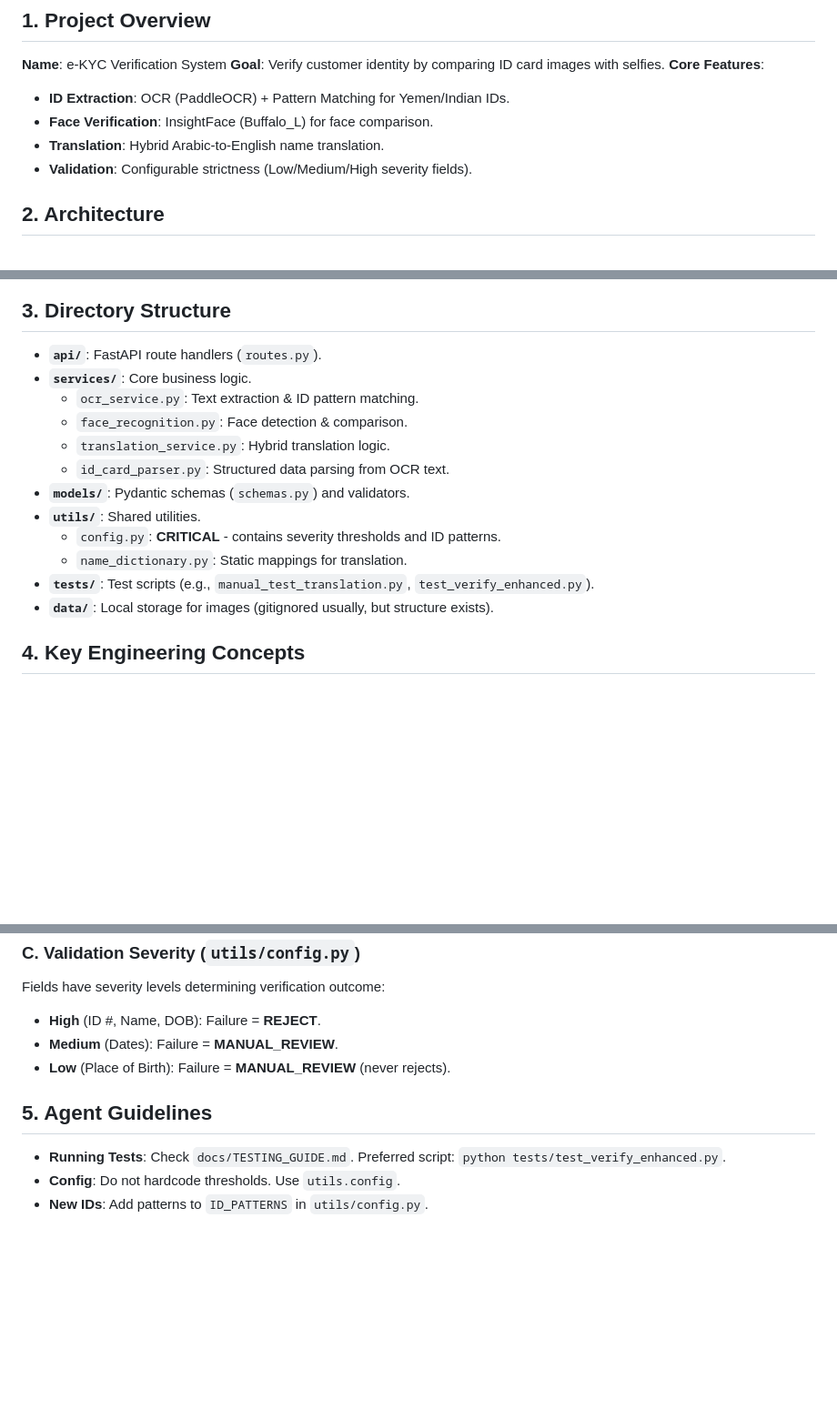
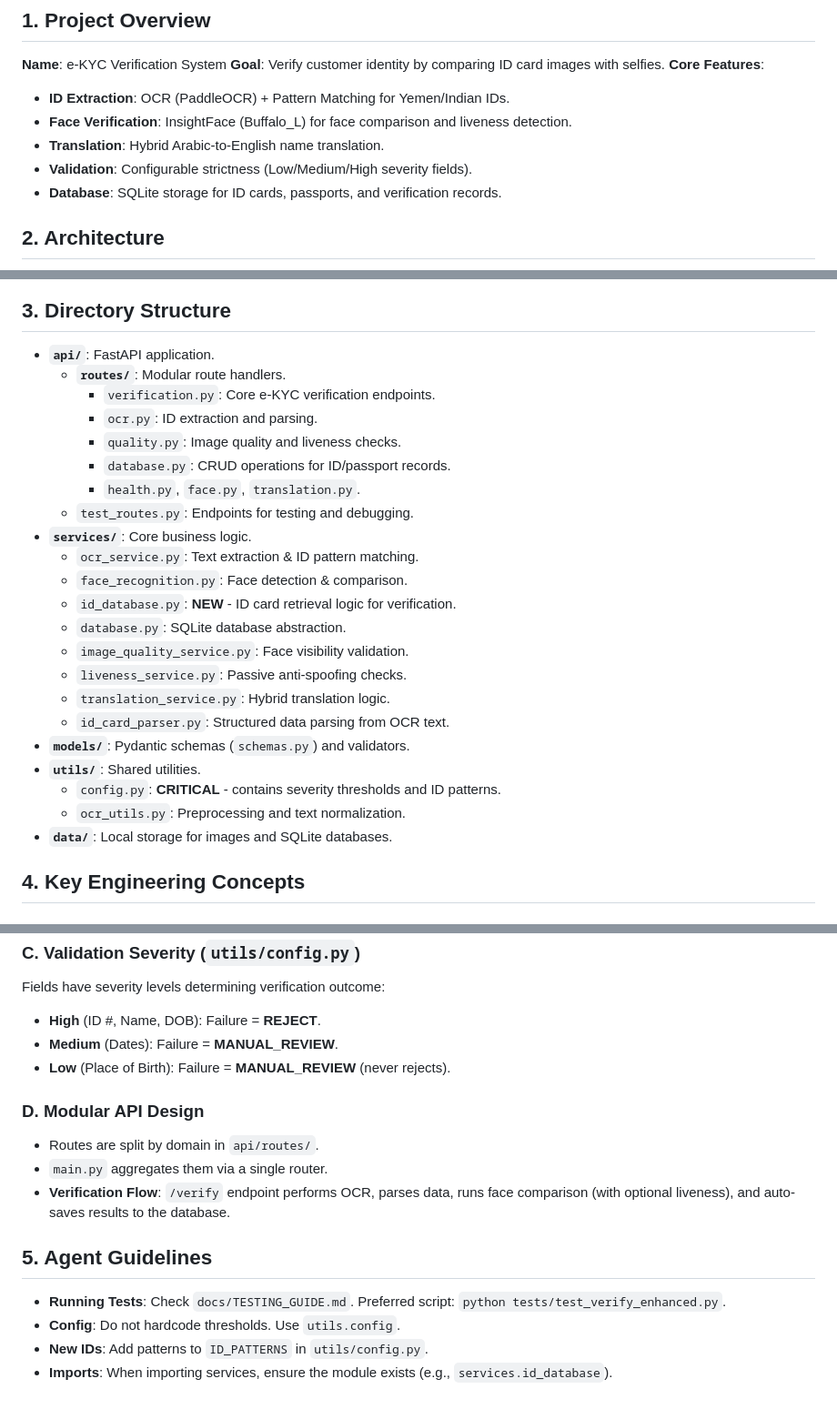
Before and after one commit to pragyasharva-dev/id-card-yemen, a Markdown page: CONTEXT.md, 3 parts joined by grey strips. Shown at 91% size. Rendered like a GitHub page; blank space fills up the shorter version.

````diff
--- a/CONTEXT.md
+++ b/CONTEXT.md
@@ -10,9 +10,10 @@
 **Goal**: Verify customer identity by comparing ID card images with selfies.
 **Core Features**:
 - **ID Extraction**: OCR (PaddleOCR) + Pattern Matching for Yemen/Indian IDs.
-- **Face Verification**: InsightFace (Buffalo_L) for face comparison.
+- **Face Verification**: InsightFace (Buffalo_L) for face comparison and liveness detection.
 - **Translation**: Hybrid Arabic-to-English name translation.
 - **Validation**: Configurable strictness (Low/Medium/High severity fields).
+- **Database**: SQLite storage for ID cards, passports, and verification records.
 
 ## 2. Architecture
 
@@ -43,18 +52,28 @@ graph TD
 ```
 
 ## 3. Directory Structure
-- **`api/`**: FastAPI route handlers (`routes.py`).
+- **`api/`**: FastAPI application.
+    - **`routes/`**: Modular route handlers.
+        - `verification.py`: Core e-KYC verification endpoints.
+        - `ocr.py`: ID extraction and parsing.
+        - `quality.py`: Image quality and liveness checks.
+        - `database.py`: CRUD operations for ID/passport records.
+        - `health.py`, `face.py`, `translation.py`.
+    - `test_routes.py`: Endpoints for testing and debugging.
 - **`services/`**: Core business logic.
     - `ocr_service.py`: Text extraction & ID pattern matching.
     - `face_recognition.py`: Face detection & comparison.
+    - `id_database.py`: **NEW** - ID card retrieval logic for verification.
+    - `database.py`: SQLite database abstraction.
+    - `image_quality_service.py`: Face visibility validation.
+    - `liveness_service.py`: Passive anti-spoofing checks.
     - `translation_service.py`: Hybrid translation logic.
     - `id_card_parser.py`: Structured data parsing from OCR text.
 - **`models/`**: Pydantic schemas (`schemas.py`) and validators.
 - **`utils/`**: Shared utilities.
     - `config.py`: **CRITICAL** - contains severity thresholds and ID patterns.
-    - `name_dictionary.py`: Static mappings for translation.
-- **`tests/`**: Test scripts (e.g., `manual_test_translation.py`, `test_verify_enhanced.py`).
-- **`data/`**: Local storage for images (gitignored usually, but structure exists).
+    - `ocr_utils.py`: Preprocessing and text normalization.
+- **`data/`**: Local storage for images and SQLite databases.
 
 ## 4. Key Engineering Concepts
 
@@ -75,7 +94,13 @@ Fields have severity levels determining verification outcome:
 - **Medium** (Dates): Failure = **MANUAL_REVIEW**.
 - **Low** (Place of Birth): Failure = **MANUAL_REVIEW** (never rejects).
 
+### D. Modular API Design
+- Routes are split by domain in `api/routes/`.
+- `main.py` aggregates them via a single router.
+- **Verification Flow**: `/verify` endpoint performs OCR, parses data, runs face comparison (with optional liveness), and auto-saves results to the database.
+
 ## 5. Agent Guidelines
 - **Running Tests**: Check `docs/TESTING_GUIDE.md`. Preferred script: `python tests/test_verify_enhanced.py`.
 - **Config**: Do not hardcode thresholds. Use `utils.config`.
 - **New IDs**: Add patterns to `ID_PATTERNS` in `utils/config.py`.
+- **Imports**: When importing services, ensure the module exists (e.g., `services.id_database`).
````
Also changed, not shown: other parts of CONTEXT.md (+20 -12 lines).
